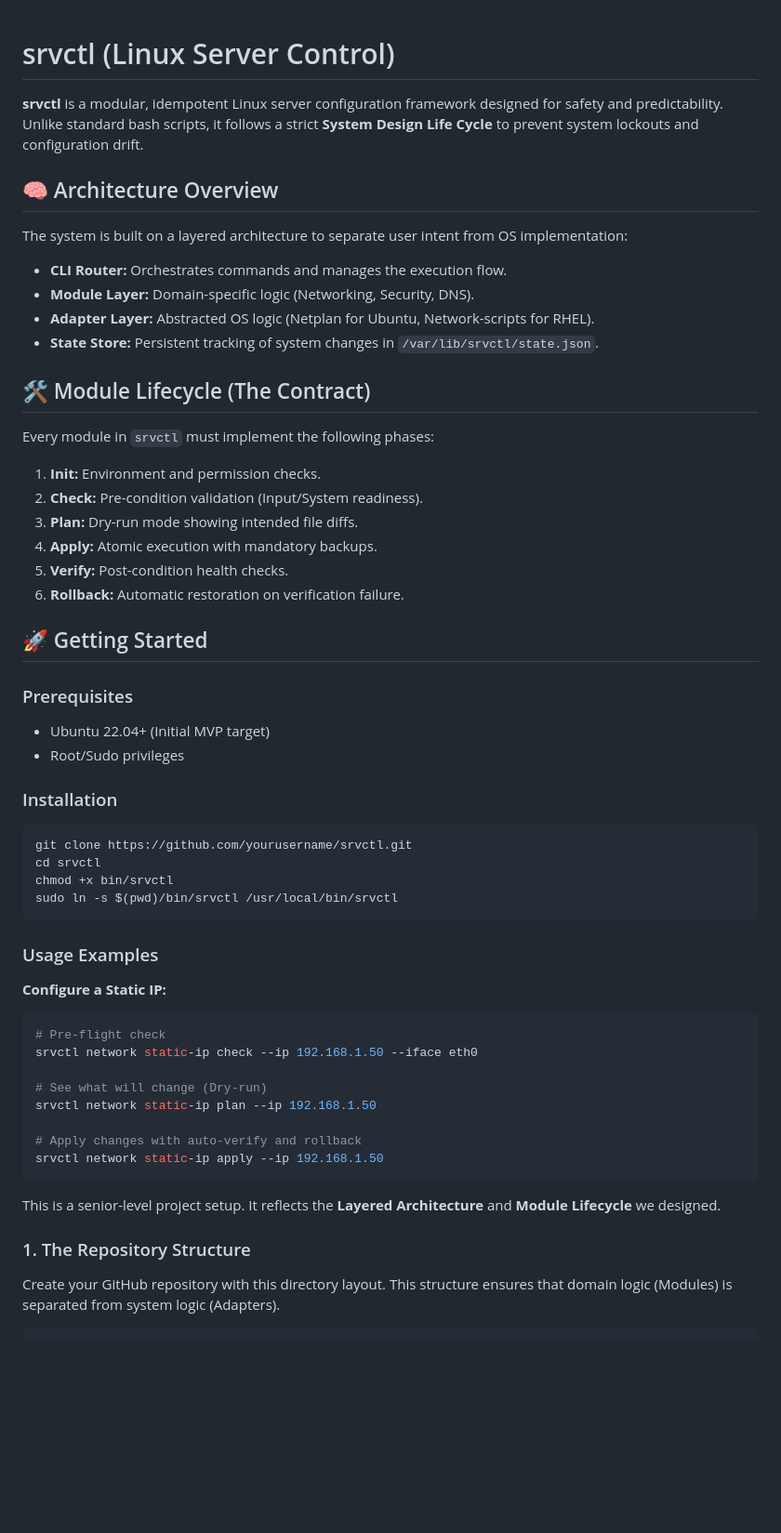
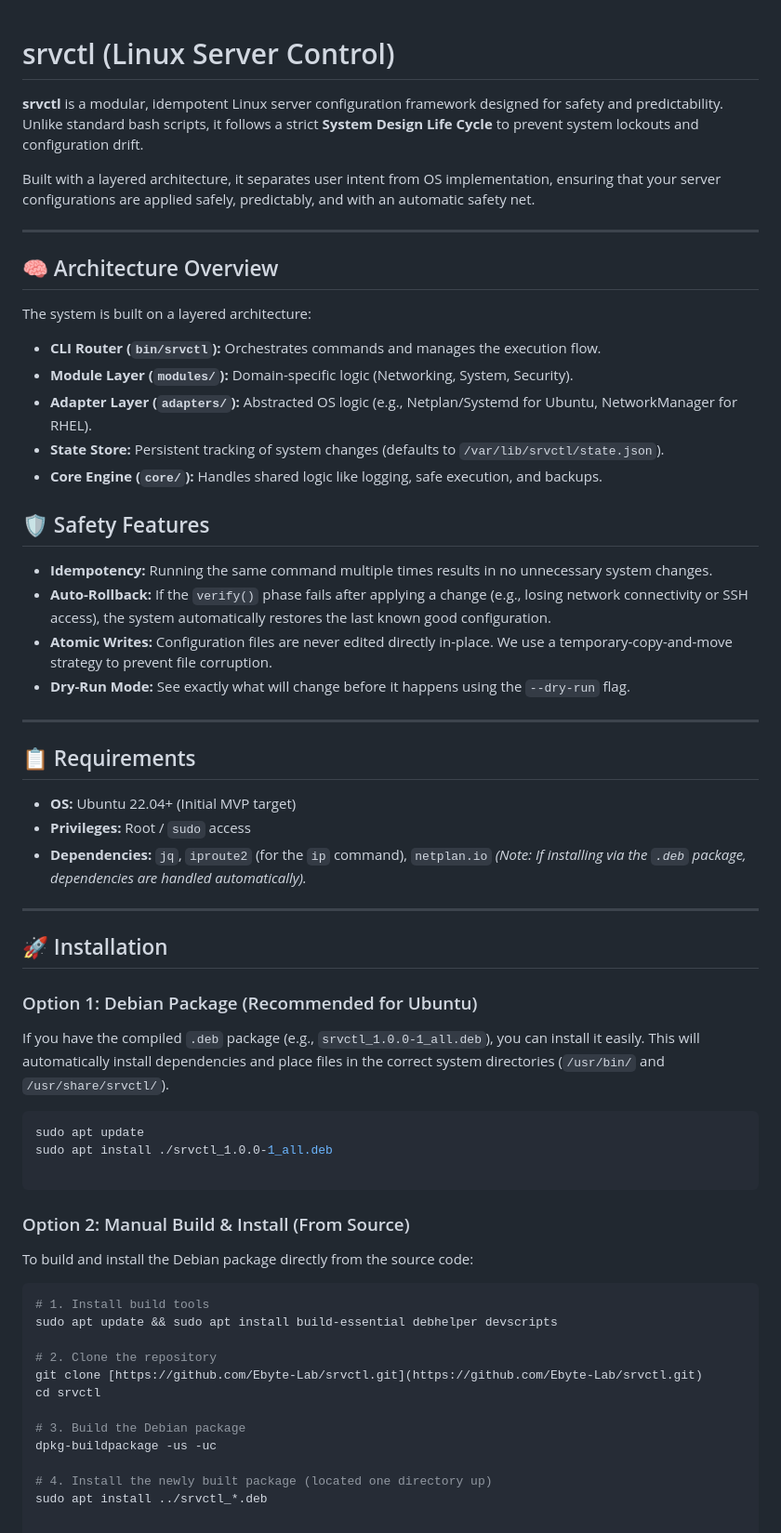
Before and after one commit to Ebyte-Lab/srvctl, a Markdown page: README.md, the part around one of its changes. Shown at 93% size. Drawn GitHub-style; blank space fills up the shorter version.

````diff
--- a/README.md
+++ b/README.md
@@ -1,51 +1,62 @@
+
 # srvctl (Linux Server Control)
 
 **srvctl** is a modular, idempotent Linux server configuration framework designed for safety and predictability. Unlike standard bash scripts, it follows a strict **System Design Life Cycle** to prevent system lockouts and configuration drift.
 
+Built with a layered architecture, it separates user intent from OS implementation, ensuring that your server configurations are applied safely, predictably, and with an automatic safety net.
+
+---
+
 ## 🧠 Architecture Overview
-The system is built on a layered architecture to separate user intent from OS implementation:
-- **CLI Router:** Orchestrates commands and manages the execution flow.
-- **Module Layer:** Domain-specific logic (Networking, Security, DNS).
-- **Adapter Layer:** Abstracted OS logic (Netplan for Ubuntu, Network-scripts for RHEL).
-- **State Store:** Persistent tracking of system changes in `/var/lib/srvctl/state.json`.
+The system is built on a layered architecture:
+- **CLI Router (`bin/srvctl`):** Orchestrates commands and manages the execution flow.
+- **Module Layer (`modules/`):** Domain-specific logic (Networking, System, Security).
+- **Adapter Layer (`adapters/`):** Abstracted OS logic (e.g., Netplan/Systemd for Ubuntu, NetworkManager for RHEL).
+- **State Store:** Persistent tracking of system changes (defaults to `/var/lib/srvctl/state.json`).
+- **Core Engine (`core/`):** Handles shared logic like logging, safe execution, and backups.
 
-## 🛠 Module Lifecycle (The Contract)
-Every module in `srvctl` must implement the following phases:
-1. **Init:** Environment and permission checks.
-2. **Check:** Pre-condition validation (Input/System readiness).
-3. **Plan:** Dry-run mode showing intended file diffs.
-4. **Apply:** Atomic execution with mandatory backups.
-5. **Verify:** Post-condition health checks.
-6. **Rollback:** Automatic restoration on verification failure.
+## 🛡 Safety Features
+- **Idempotency:** Running the same command multiple times results in no unnecessary system changes.
+- **Auto-Rollback:** If the `verify()` phase fails after applying a change (e.g., losing network connectivity or SSH access), the system automatically restores the last known good configuration.
+- **Atomic Writes:** Configuration files are never edited directly in-place. We use a temporary-copy-and-move strategy to prevent file corruption.
+- **Dry-Run Mode:** See exactly what will change before it happens using the `--dry-run` flag.
 
-## 🚀 Getting Started
+---
 
-### Prerequisites
-- Ubuntu 22.04+ (Initial MVP target)
-- Root/Sudo privileges
+## 📋 Requirements
+- **OS:** Ubuntu 22.04+ (Initial MVP target)
+- **Privileges:** Root / `sudo` access
+- **Dependencies:** `jq`, `iproute2` (for the `ip` command), `netplan.io`
+*(Note: If installing via the `.deb` package, dependencies are handled automatically).*
 
-### Installation
+---
+
+## 🚀 Installation
+
+### Option 1: Debian Package (Recommended for Ubuntu)
+If you have the compiled `.deb` package (e.g., `srvctl_1.0.0-1_all.deb`), you can install it easily. This will automatically install dependencies and place files in the correct system directories (`/usr/bin/` and `/usr/share/srvctl/`).
+
 ```bash
-git clone https://github.com/yourusername/srvctl.git
-cd srvctl
-chmod +x bin/srvctl
-sudo ln -s $(pwd)/bin/srvctl /usr/local/bin/srvctl
+sudo apt update
+sudo apt install ./srvctl_1.0.0-1_all.deb
+
 ```
 
-### Usage Examples
-**Configure a Static IP:**
+### Option 2: Manual Build & Install (From Source)
+
+To build and install the Debian package directly from the source code:
+
 ```bash
-# Pre-flight check
-srvctl network static-ip check --ip 192.168.1.50 --iface eth0
+# 1. Install build tools
+sudo apt update && sudo apt install build-essential debhelper devscripts
 
-# See what will change (Dry-run)
-srvctl network static-ip plan --ip 192.168.1.50
+# 2. Clone the repository
+git clone [https://github.com/Ebyte-Lab/srvctl.git](https://github.com/Ebyte-Lab/srvctl.git)
+cd srvctl
 
-# Apply changes with auto-verify and rollback
-srvctl network static-ip apply --ip 192.168.1.50
-```
-This is a senior-level project setup. It reflects the **Layered Architecture** and **Module Lifecycle** we designed.
+# 3. Build the Debian package
+dpkg-buildpackage -us -uc
 
-### 1. The Repository Structure
-Create your GitHub repository with this directory layout. This structure ensures that domain logic (Modules) is separated from system logic (Adapters).
+# 4. Install the newly built package (located one directory up)
+sudo apt install ../srvctl_*.deb
 
````
Also changed, not shown: other parts of README.md (+97 -77 lines).
